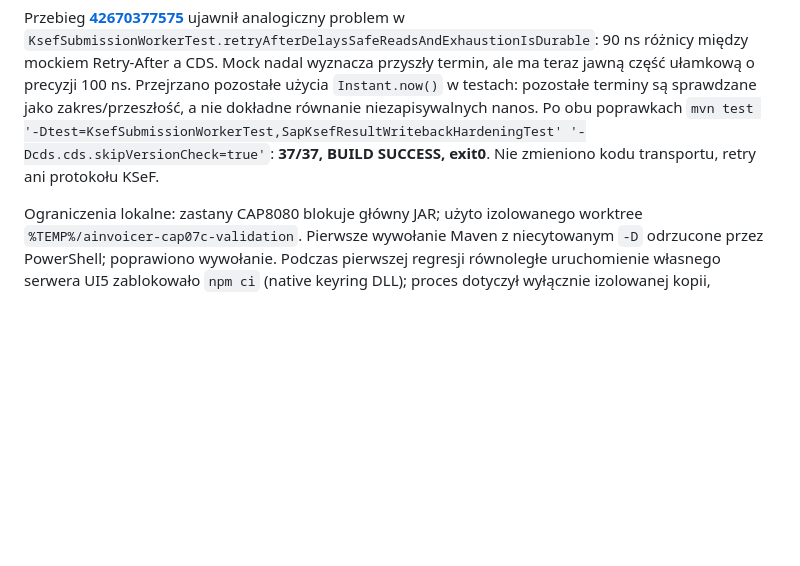
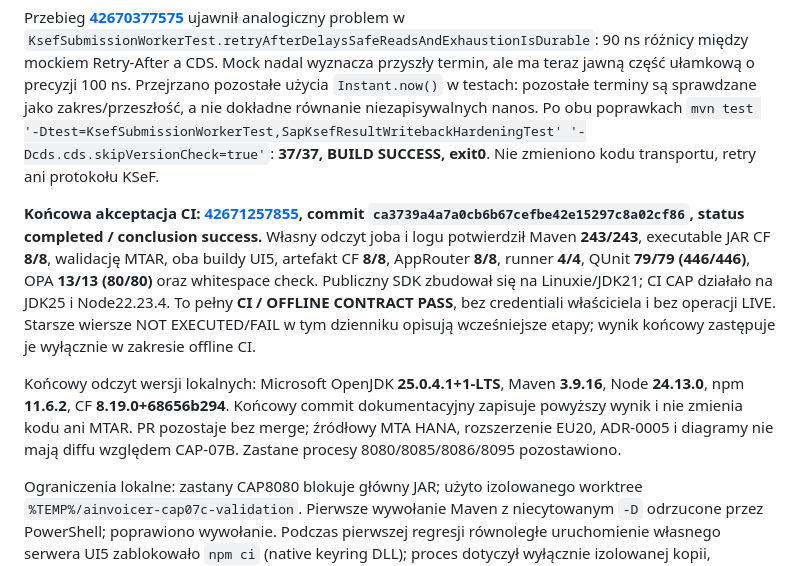
Before and after one commit to scaamp/AInvoicer, a Markdown page: docs/journal/2026-11-09-cap-07c-autonomous-hardening.md, the part around the change. Rendered like a GitHub page; blank space fills up the shorter version.

Commit message:
docs(cap-07c): record successful Ubuntu CI acceptance

```diff
--- a/docs/journal/2026-11-09-cap-07c-autonomous-hardening.md
+++ b/docs/journal/2026-11-09-cap-07c-autonomous-hardening.md
@@ -105,6 +105,10 @@ Kontynuacja CI: starszy przebieg zastąpiono po aktualizacji PR. **[42669483164]
 
 Przebieg **[42670377575](https://github.com/scaamp/AInvoicer/actions/runs/42670377575)** ujawnił analogiczny problem w `KsefSubmissionWorkerTest.retryAfterDelaysSafeReadsAndExhaustionIsDurable`: 90 ns różnicy między mockiem Retry-After a CDS. Mock nadal wyznacza przyszły termin, ale ma teraz jawną część ułamkową o precyzji 100 ns. Przejrzano pozostałe użycia `Instant.now()` w testach: pozostałe terminy są sprawdzane jako zakres/przeszłość, a nie dokładne równanie niezapisywalnych nanos. Po obu poprawkach `mvn test '-Dtest=KsefSubmissionWorkerTest,SapKsefResultWritebackHardeningTest' '-Dcds.cds.skipVersionCheck=true'`: **37/37, BUILD SUCCESS, exit0**. Nie zmieniono kodu transportu, retry ani protokołu KSeF.
 
+**Końcowa akceptacja CI: [42671257855](https://github.com/scaamp/AInvoicer/actions/runs/42671257855), commit `ca3739a4a7a0cb6b67cefbe42e15297c8a02cf86`, status completed / conclusion success.** Własny odczyt joba i logu potwierdził Maven **243/243**, executable JAR CF **8/8**, walidację MTAR, oba buildy UI5, artefakt CF **8/8**, AppRouter **8/8**, runner **4/4**, QUnit **79/79 (446/446)**, OPA **13/13 (80/80)** oraz whitespace check. Publiczny SDK zbudował się na Linuxie/JDK21; CI CAP działało na JDK25 i Node22.23.4. To pełny **CI / OFFLINE CONTRACT PASS**, bez credentiali właściciela i bez operacji LIVE. Starsze wiersze NOT EXECUTED/FAIL w tym dzienniku opisują wcześniejsze etapy; wynik końcowy zastępuje je wyłącznie w zakresie offline CI.
+
+Końcowy odczyt wersji lokalnych: Microsoft OpenJDK **25.0.4.1+1-LTS**, Maven **3.9.16**, Node **24.13.0**, npm **11.6.2**, CF **8.19.0+68656b294**. Końcowy commit dokumentacyjny zapisuje powyższy wynik i nie zmienia kodu ani MTAR. PR pozostaje bez merge; źródłowy MTA HANA, rozszerzenie EU20, ADR-0005 i diagramy nie mają diffu względem CAP-07B. Zastane procesy 8080/8085/8086/8095 pozostawiono.
+
 Ograniczenia lokalne: zastany CAP8080 blokuje główny JAR; użyto izolowanego worktree `%TEMP%/ainvoicer-cap07c-validation`. Pierwsze wywołanie Maven z niecytowanym `-D` odrzucone przez PowerShell; poprawiono wywołanie. Podczas pierwszej regresji równoległe uruchomienie własnego serwera UI5 zablokowało `npm ci` (native keyring DLL); proces dotyczył wyłącznie izolowanej kopii, zakończono go i kolejne kroki wykonano sekwencyjnie. Nie dotykano zastanych8080/8085/8086/8095; własny serwer8097 zakończono po testach. Pierwsze pakowanie wykryło ścieżkę `node.exe` ze spacjami w shellu; poprawiono uruchamianie plików EXE bez shell. `mbt assemble` nie kompresuje automatycznie katalogów modułów: skrypt buduje jawne `data.zip`, a raw payload jest poza katalogiem assembly (bez duplikatu JAR). Starszy `dist-cf` w drzewie głównym został prawidłowo odrzucony przez nowe reguły, następnie przebudowany i zaliczył8/8. Te błędy pośrednie nie są PASS.
 
 ## LIVE READ
```
Also changed, not shown: docs/ROADMAP.md (+1 -1 lines), docs/STATUS.md (+1 -1 lines).
